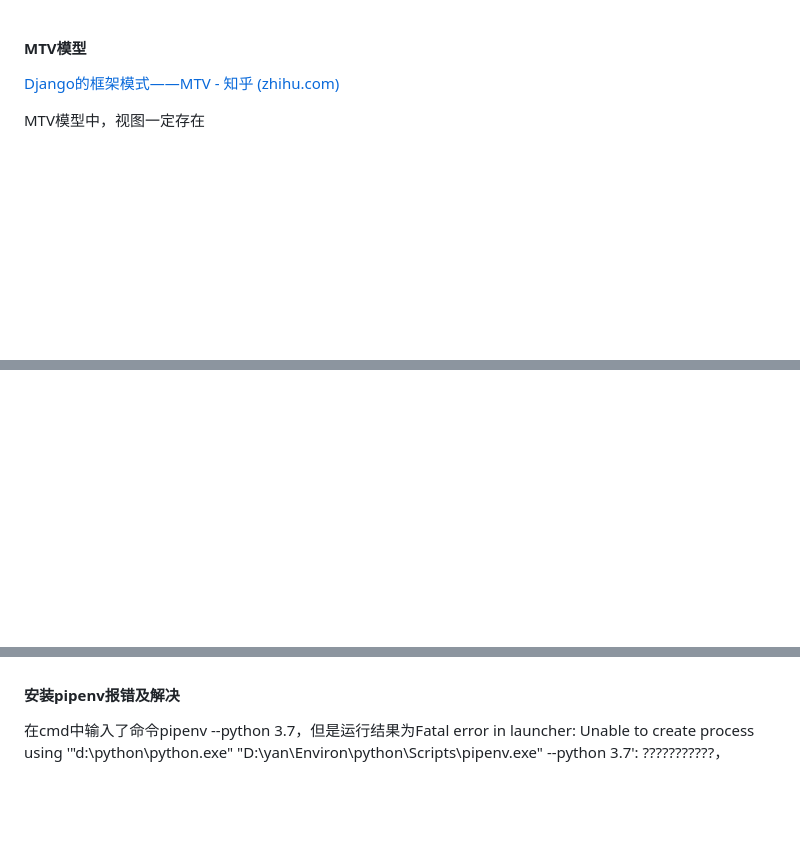
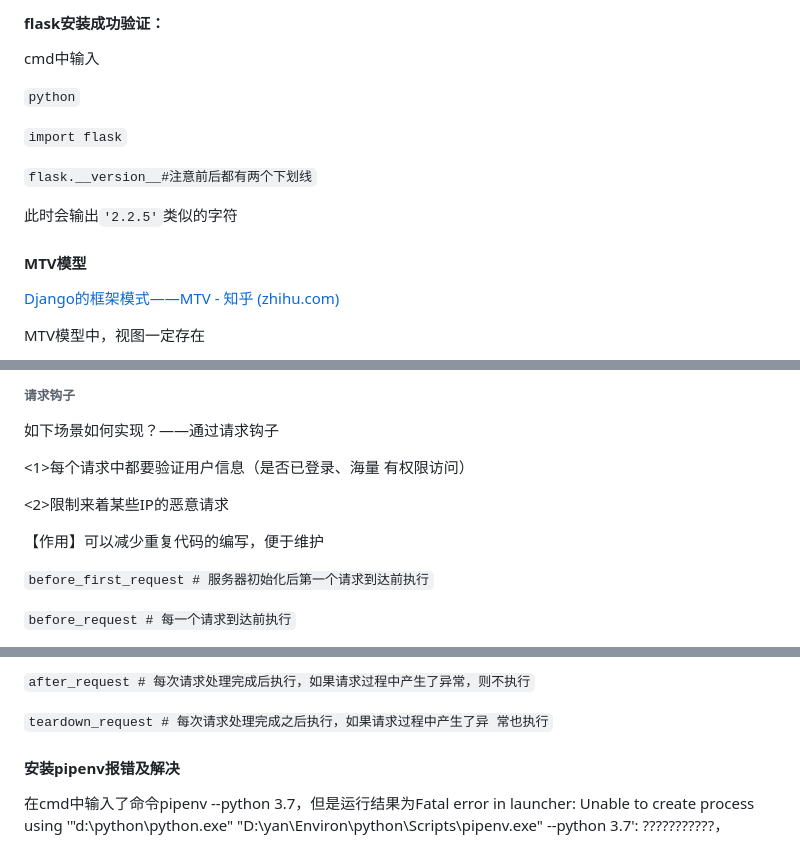
Before and after one commit to konlovelive/yl-dify, a Markdown page: flask.md, 3 parts joined by grey strips. GitHub-like rendering; blank space fills up the shorter version.

```diff
--- a/flask.md
+++ b/flask.md
@@ -1,3 +1,19 @@
+
+
+#### flask安装成功验证：
+
+cmd中输入
+
+`python`
+
+`import flask`
+
+`flask.__version__#注意前后都有两个下划线`
+
+此时会输出`'2.2.5'`类似的字符
+
+
+
 #### MTV模型
 
 [Django的框架模式——MTV - 知乎 (zhihu.com)](https://zhuanlan.zhihu.com/p/362268440)
@@ -246,3 +261,17 @@ headers:HTTP请求头
 
 
 
+###### 请求钩子
+
+如下场景如何实现？——通过请求钩子
+
+<1>每个请求中都要验证用户信息（是否已登录、海量 有权限访问）
+
+<2>限制来着某些IP的恶意请求
+
+【作用】可以减少重复代码的编写，便于维护
+
+`before_first_request # 服务器初始化后第一个请求到达前执行`
+
+`before_request # 每一个请求到达前执行`
+
@@ -249,49 +279,9 @@ headers:HTTP请求头
 
 
 
+`after_request # 每次请求处理完成后执行，如果请求过程中产生了异常，则不执行`
 
-
-
-
-
-
-
-
-
-
-
-
-
-
-
-
-
-
-
-
-
-
-
-
-
-
-
-
-
-
-
-
-
-
-
-
-
-
-
-
-
-
-
+`teardown_request # 每次请求处理完成之后执行，如果请求过程中产生了异 常也执行`
 
 
 
```
Also changed, not shown: other parts of flask.md (+15 -15 lines).
